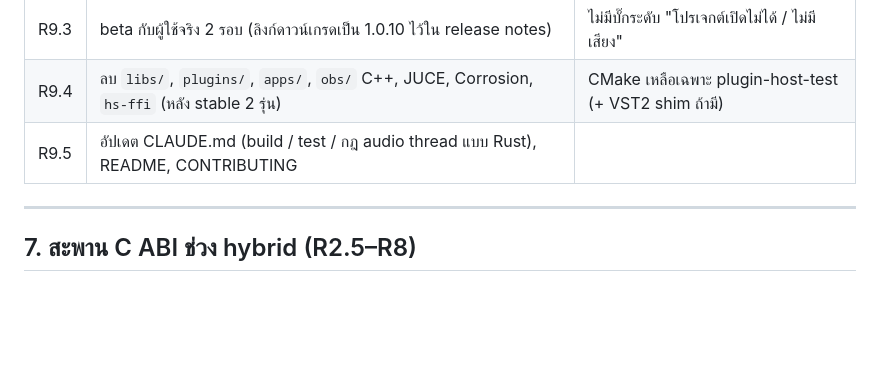
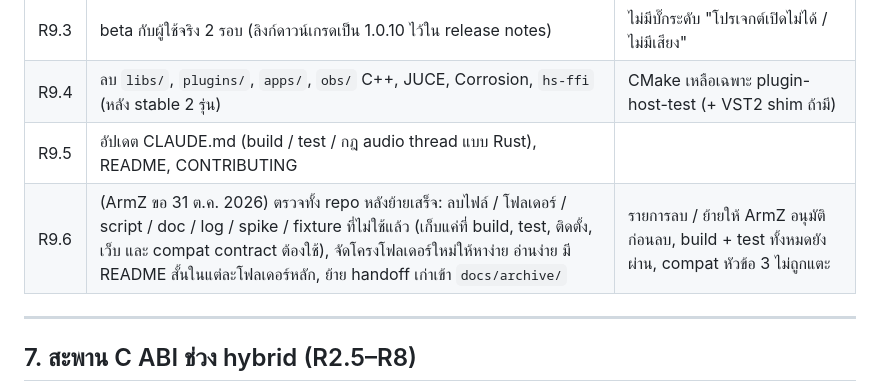
Before and after one commit to ArmZOfficial/hearaside, a Markdown page: docs/PLAN-rust-migration.md, the part around the change. GitHub-like rendering; blank space fills up the shorter version.

Commit message:
docs: add R9.6 repo cleanup and reorganisation after Rust migration
Co-Authored-By: Claude Opus 5.5 <noreply@anthropic.com>

```diff
--- a/docs/PLAN-rust-migration.md
+++ b/docs/PLAN-rust-migration.md
@@ -441,6 +441,7 @@ macOS (Q4): Logic รับเฉพาะ AU ต้องตรวจใน R0.
 | R9.3 | beta กับผู้ใช้จริง 2 รอบ (ลิงก์ดาวน์เกรดเป็น 1.0.10 ไว้ใน release notes) | ไม่มีบั๊กระดับ "โปรเจกต์เปิดไม่ได้ / ไม่มีเสียง" |
 | R9.4 | ลบ `libs/`, `plugins/`, `apps/`, `obs/` C++, JUCE, Corrosion, `hs-ffi` (หลัง stable 2 รุ่น) | CMake เหลือเฉพาะ plugin-host-test (+ VST2 shim ถ้ามี) |
 | R9.5 | อัปเดต CLAUDE.md (build / test / กฎ audio thread แบบ Rust), README, CONTRIBUTING | |
+| R9.6 | (ArmZ ขอ 31 ต.ค. 2026) ตรวจทั้ง repo หลังย้ายเสร็จ: ลบไฟล์ / โฟลเดอร์ / script / doc / log / spike / fixture ที่ไม่ใช้แล้ว (เก็บแค่ที่ build, test, ติดตั้ง, เว็บ และ compat contract ต้องใช้), จัดโครงโฟลเดอร์ใหม่ให้หาง่าย อ่านง่าย มี README สั้นในแต่ละโฟลเดอร์หลัก, ย้าย handoff เก่าเข้า `docs/archive/` | รายการลบ / ย้ายให้ ArmZ อนุมัติก่อนลบ, build + test ทั้งหมดยังผ่าน, compat หัวข้อ 3 ไม่ถูกแตะ |
 
 ---
 
```
